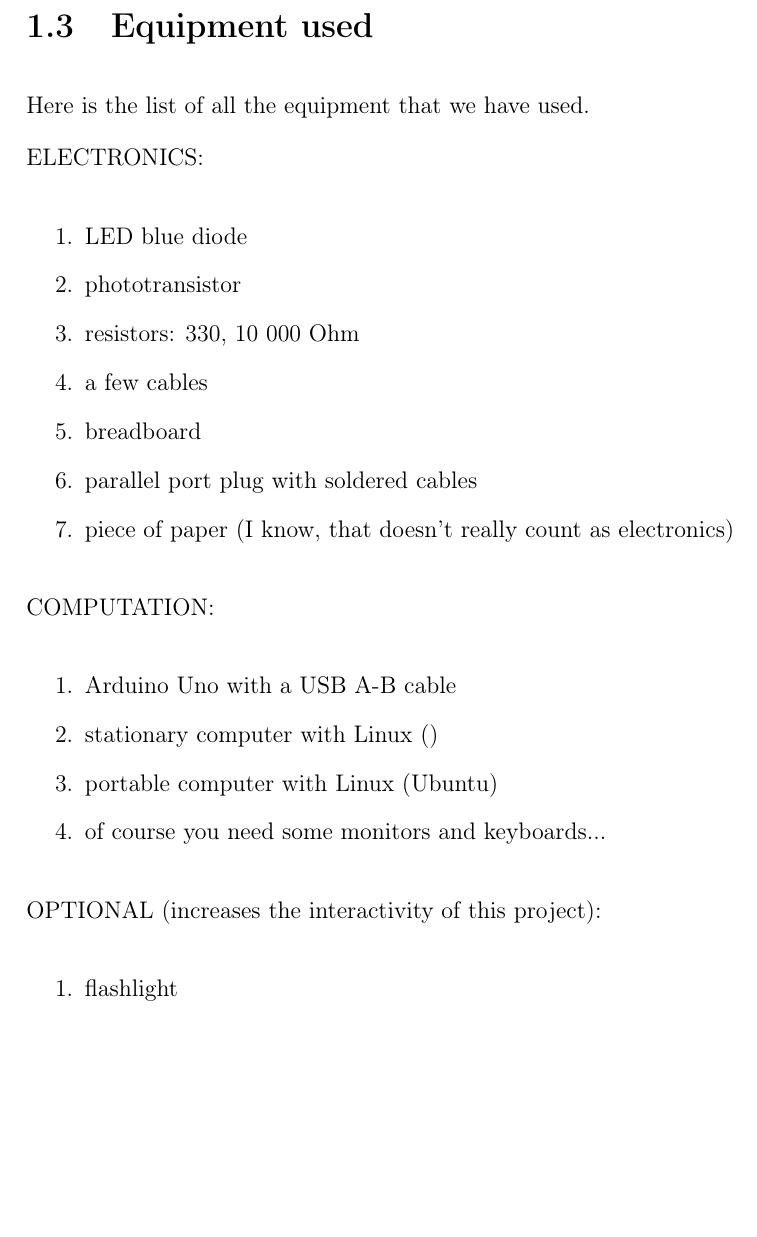
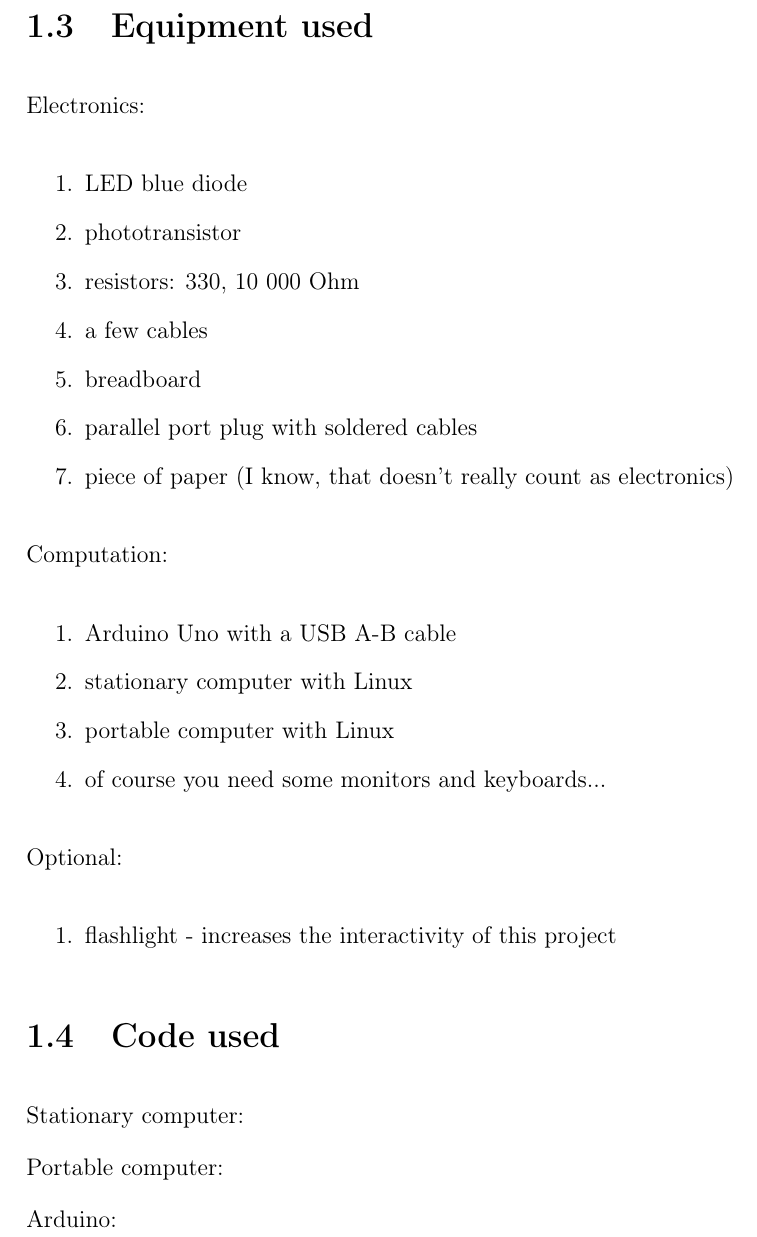
Before and after one commit to kamilazdybal/objectif-morse, a LaTeX document (LaTeX_pdf/Objectif_Morse.tex): part of page 6 of 22, cut so that both start at the same text, the shorter picture padded with empty space. Compiled offline with pdfLaTeX.

Commit message:
Working on PDF

```diff
--- a/LaTeX_pdf/Objectif_Morse.tex
+++ b/LaTeX_pdf/Objectif_Morse.tex
@@ -195,9 +193,7 @@ The two phases are separated by a 1\textit{mm} air gap. What happens inside of t
 
 \section{Equipment used} \label{sec:equip}
 
-Here is the list of all the equipment that we have used.
-
-ELECTRONICS:
+Electronics:
 
 \begin{enumerate}
 
@@ -211,26 +207,37 @@ ELECTRONICS:
 
 \end{enumerate}
 
-COMPUTATION:
+Computation:
 
 \begin{enumerate}
 
 \item Arduino Uno with a USB A-B cable
-\item stationary computer with Linux ()
-\item portable computer with Linux (Ubuntu)
+\item stationary computer with Linux
+\item portable computer with Linux
 \item of course you need some monitors and keyboards...
 
 \end{enumerate}
 
-OPTIONAL (increases the interactivity of this project):
+Optional:
 
 \begin{enumerate}
 
-\item flashlight
+\item flashlight - increases the interactivity of this project
 
 \end{enumerate}
 
+\section{Code used}
 
+Stationary computer:
+
+
+
+Portable computer:
+
+
+
+
+Arduino:
 
 
 
```
Also changed, not shown: LaTeX_pdf/Objectif_Morse.tex (16 more changed lines), 5 other files.
